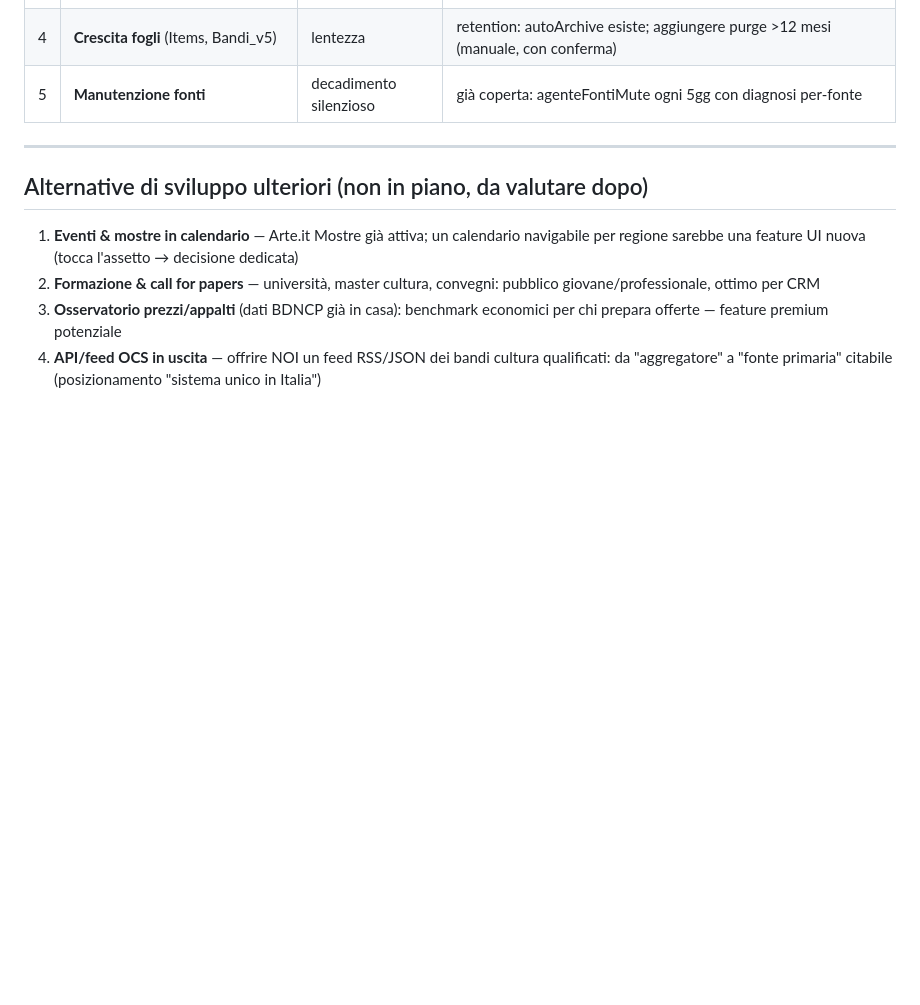
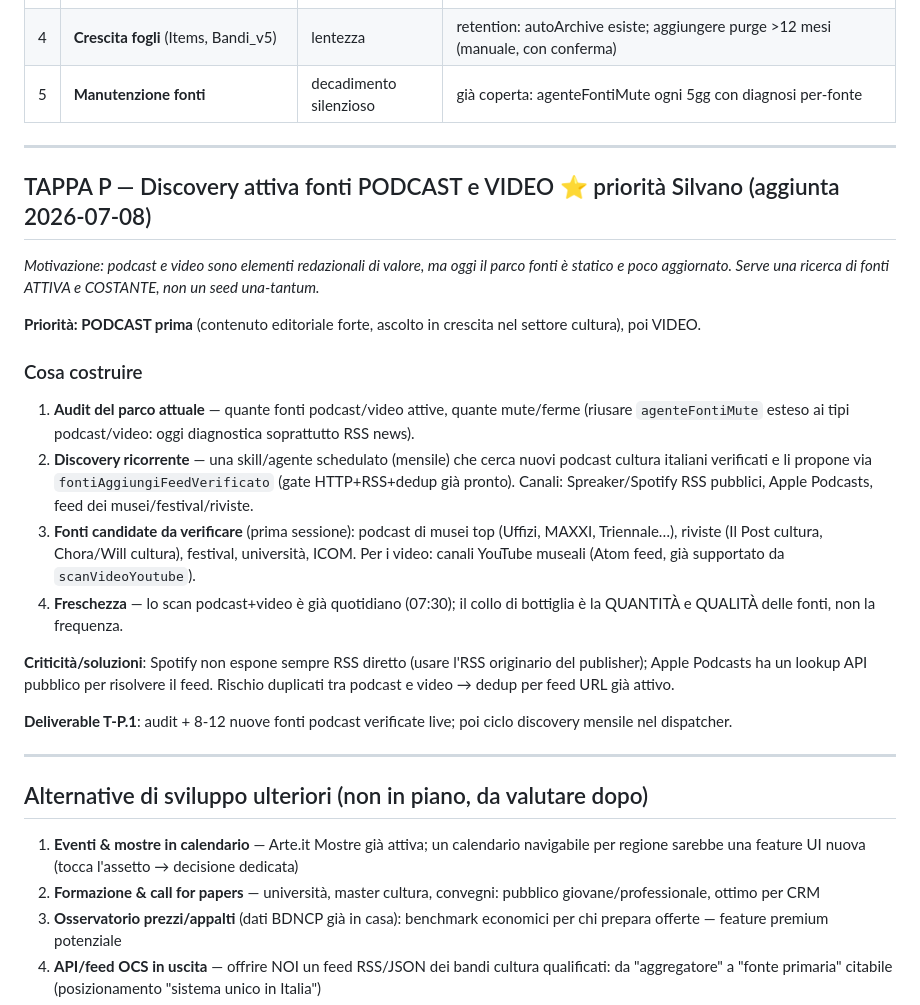
Before and after one commit to straccini/Osservatorio-Culturale, a Markdown page: docs/PIANO_SVILUPPO_OCS_2026-07.md, the part around the change. Rendered like a GitHub page; blank space fills up the shorter version.

Commit message:
docs(piano): Tappa P - discovery attiva e costante fonti podcast (priorita) e video
Podcast come contenuto redazionale di valore, oggi parco fonti statico/poco aggiornato. Serve discovery ricorrente (non seed una-tantum): audit fonti mute podcast/video, agente discovery mensile via fontiAggiungiFeedVerificato, fonti candidate (musei top, riviste, festival, ICOM), Apple Podcasts lookup per risolvere RSS. Podcast prima, poi video.

Co-Authored-By: Claude Opus 4.8 <noreply@anthropic.com>

```diff
--- a/docs/PIANO_SVILUPPO_OCS_2026-07.md
+++ b/docs/PIANO_SVILUPPO_OCS_2026-07.md
@@ -144,6 +144,23 @@ Sezione dedicata "Professioni" in sidebar con foglio proprio — più visibilit
 
 ---
 
+## TAPPA P — Discovery attiva fonti PODCAST e VIDEO ⭐ priorità Silvano (aggiunta 2026-07-08)
+*Motivazione: podcast e video sono elementi redazionali di valore, ma oggi il parco fonti è statico e poco aggiornato. Serve una ricerca di fonti ATTIVA e COSTANTE, non un seed una-tantum.*
+
+**Priorità: PODCAST prima** (contenuto editoriale forte, ascolto in crescita nel settore cultura), poi VIDEO.
+
+### Cosa costruire
+1. **Audit del parco attuale** — quante fonti podcast/video attive, quante mute/ferme (riusare `agenteFontiMute` esteso ai tipi podcast/video: oggi diagnostica soprattutto RSS news).
+2. **Discovery ricorrente** — una skill/agente schedulato (mensile) che cerca nuovi podcast cultura italiani verificati e li propone via `fontiAggiungiFeedVerificato` (gate HTTP+RSS+dedup già pronto). Canali: Spreaker/Spotify RSS pubblici, Apple Podcasts, feed dei musei/festival/riviste.
+3. **Fonti candidate da verificare** (prima sessione): podcast di musei top (Uffizi, MAXXI, Triennale…), riviste (Il Post cultura, Chora/Will cultura), festival, università, ICOM. Per i video: canali YouTube museali (Atom feed, già supportato da `scanVideoYoutube`).
+4. **Freschezza** — lo scan podcast+video è già quotidiano (07:30); il collo di bottiglia è la QUANTITÀ e QUALITÀ delle fonti, non la frequenza.
+
+**Criticità/soluzioni**: Spotify non espone sempre RSS diretto (usare l'RSS originario del publisher); Apple Podcasts ha un lookup API pubblico per risolvere il feed. Rischio duplicati tra podcast e video → dedup per feed URL già attivo.
+
+**Deliverable T-P.1**: audit + 8-12 nuove fonti podcast verificate live; poi ciclo discovery mensile nel dispatcher.
+
+---
+
 ## Alternative di sviluppo ulteriori (non in piano, da valutare dopo)
 
 1. **Eventi & mostre in calendario** — Arte.it Mostre già attiva; un calendario navigabile per regione sarebbe una feature UI nuova (tocca l'assetto → decisione dedicata)
```
